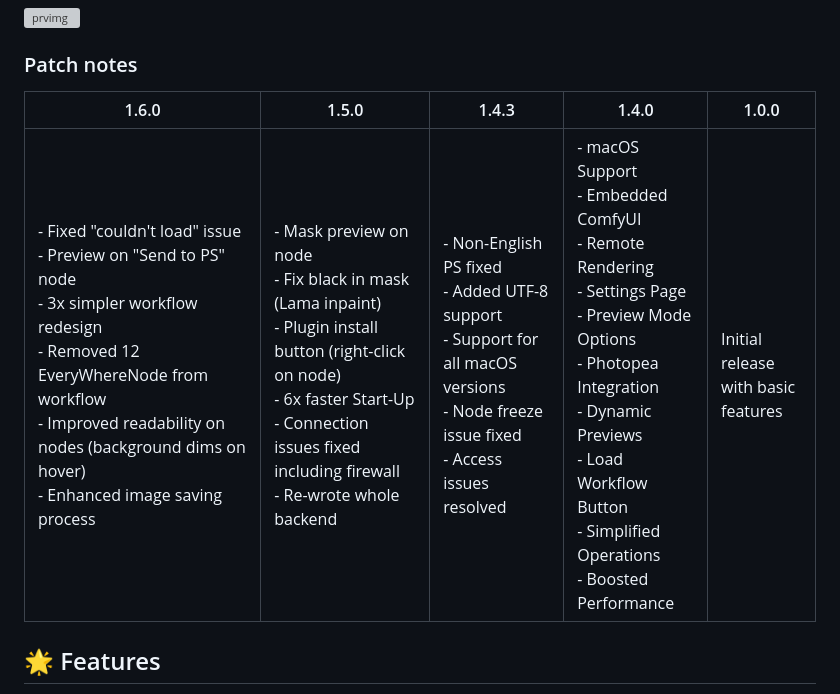
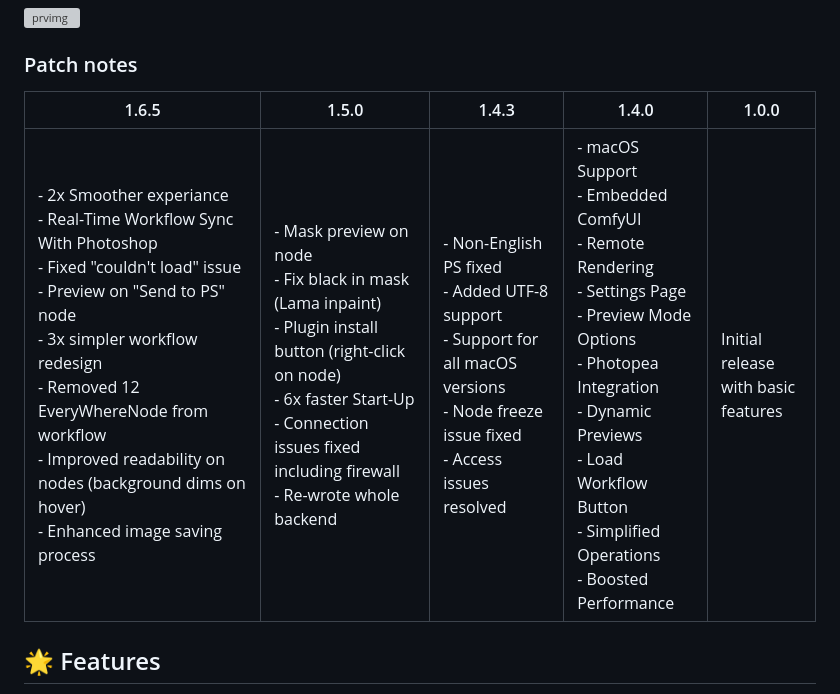
Before and after one commit to NimaNzrii/comfyui-photoshop, a Markdown page: README.md, the part around the change. Drawn GitHub-style; grey boxes are pictures that could not be loaded.

```diff
--- a/README.md
+++ b/README.md
@@ -11,9 +11,9 @@
 ![prvimg](https://raw.githubusercontent.com/NimaNzrii/comfyui-photoshop/main/data/PreviewFiles/pr1.jpg)
 ### Patch notes
 
-| 1.6.0                                                                                              | 1.5.0                                                                                              | 1.4.3                                                                                          | 1.4.0                                                                                           | 1.0.0                             |
+| 1.6.5                                                                                              | 1.5.0                                                                                              | 1.4.3                                                                                          | 1.4.0                                                                                           | 1.0.0                             |
 |----------------------------------------------------------------------------------------|-----------------------------------------------------------------------------------------|-------------------------------------------------------------------------------------------------|---------------------------------------------------------------------------------------------------------------|-----------------------------------|
-| - Fixed "couldn't load" issue <br> - Preview on "Send to PS" node <br> - 3x simpler workflow redesign <br> - Removed 12 EveryWhereNode from workflow <br> - Improved readability on nodes (background dims on hover) <br> - Enhanced image saving process | - Mask preview on node <br> - Fix black in mask (Lama inpaint) <br> - Plugin install button (right-click on node) <br> - 6x faster Start-Up <br> - Connection issues fixed including firewall <br> - Re-wrote whole backend | - Non-English PS fixed <br> - Added UTF-8 support <br> - Support for all macOS versions <br> - Node freeze issue fixed <br> - Access issues resolved | - macOS Support <br> - Embedded ComfyUI <br> - Remote Rendering <br> - Settings Page <br> - Preview Mode Options <br> - Photopea Integration <br> - Dynamic Previews <br> - Load Workflow Button <br> - Simplified Operations <br> - Boosted Performance | Initial release <br> with basic features |
+| - 2x Smoother experiance <br> - Real-Time Workflow Sync With Photoshop <br> - Fixed "couldn't load" issue <br> - Preview on "Send to PS" node <br> - 3x simpler workflow redesign <br> - Removed 12 EveryWhereNode from workflow <br> - Improved readability on nodes (background dims on hover) <br> - Enhanced image saving process | - Mask preview on node <br> - Fix black in mask (Lama inpaint) <br> - Plugin install button (right-click on node) <br> - 6x faster Start-Up <br> - Connection issues fixed including firewall <br> - Re-wrote whole backend | - Non-English PS fixed <br> - Added UTF-8 support <br> - Support for all macOS versions <br> - Node freeze issue fixed <br> - Access issues resolved | - macOS Support <br> - Embedded ComfyUI <br> - Remote Rendering <br> - Settings Page <br> - Preview Mode Options <br> - Photopea Integration <br> - Dynamic Previews <br> - Load Workflow Button <br> - Simplified Operations <br> - Boosted Performance | Initial release <br> with basic features |
 
 ## 🌟 Features
 
```
